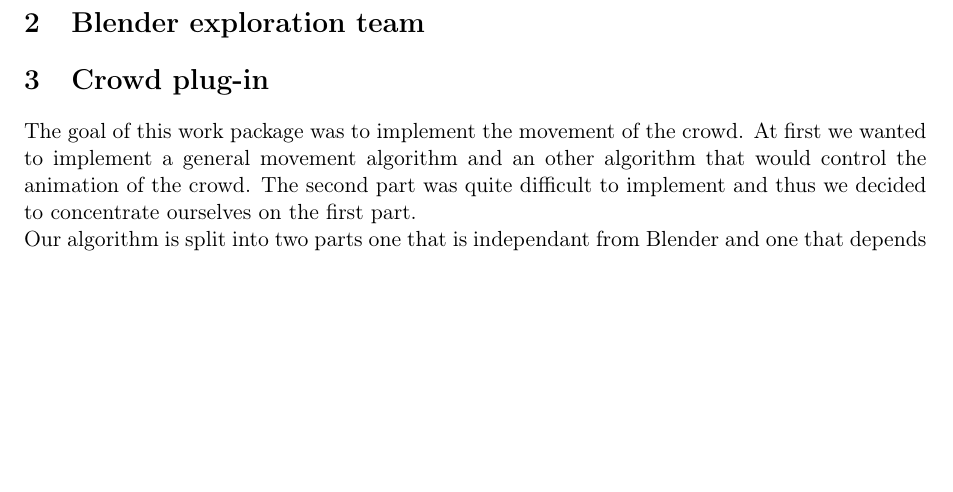
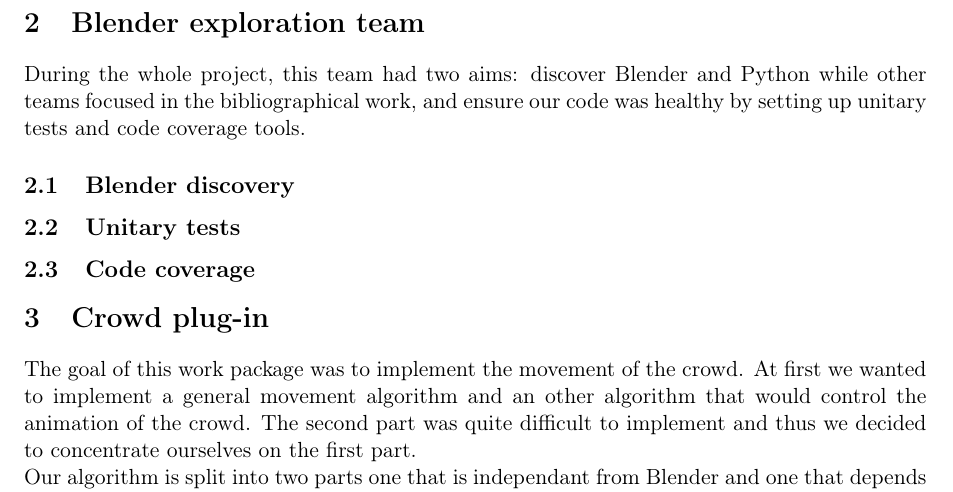
Before and after one commit to blendit/pib, a LaTeX paper (final/final.tex, which reads final/code.tex): part of page 3 of 6, cut so that both start at the same text, the shorter picture padded with empty space. Compiled offline with pdfLaTeX.

Commit message:
intro code

```diff
--- a/final/code.tex
+++ b/final/code.tex
@@ -1 +1,13 @@
 \section{Blender exploration team}
+During the whole project, this team had two aims: discover Blender and
+Python while other teams focused in the bibliographical work, and
+ensure our code was healthy by setting up unitary tests and code
+coverage tools.
+
+\subsection{Blender discovery}
+
+
+\subsection{Unitary tests}
+
+
+\subsection{Code coverage}
```
